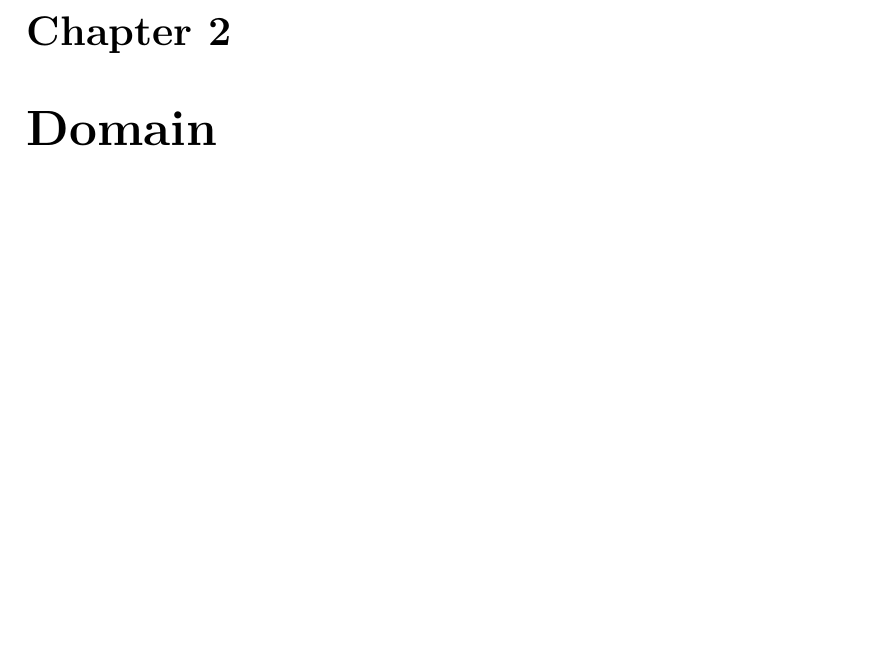
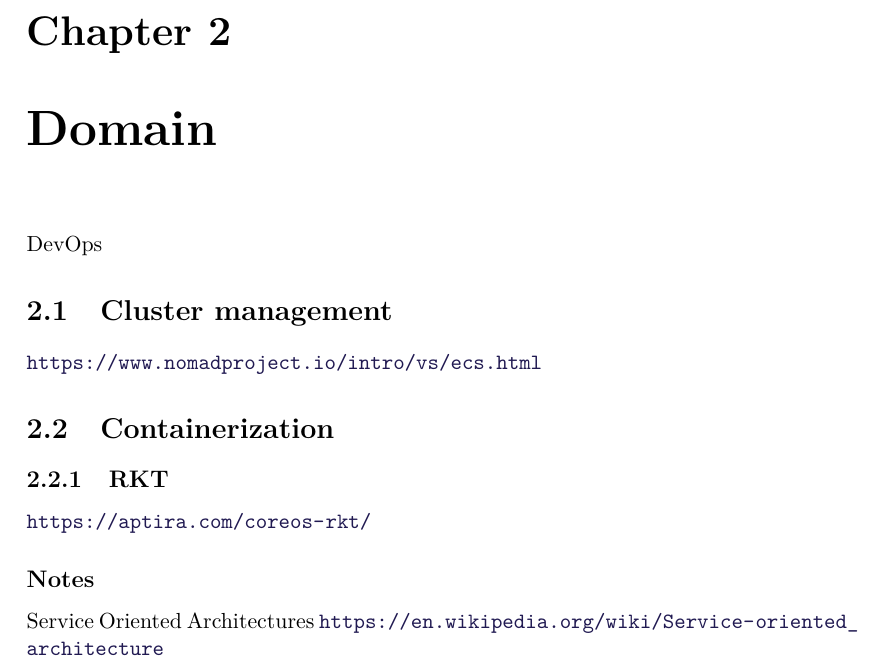
Before and after one commit to Heinsen/Distributed-Applications-Master-Thesis, a LaTeX thesis (msc_thesis_au.tex, which reads sections/domain/cluster_management.tex, sections/domain/containerization.tex, sections/domain/domain.tex): part of page 13 of 21, cut so that both start at the same text, the shorter picture padded with empty space. Compiled offline with pdfLaTeX.

Commit message:
Initial commit, added cluster_management and containerisation, with notes.

```diff
--- /dev/null
+++ b/sections/domain/cluster_management.tex
@@ -0,0 +1,3 @@
+\section{Cluster management}
+
+\url{https://www.nomadproject.io/intro/vs/ecs.html}
--- /dev/null
+++ b/sections/domain/containerization.tex
@@ -0,0 +1,7 @@
+\section{Containerization}
+
+
+
+\subsection{RKT}
+
+\url{https://aptira.com/coreos-rkt/}
--- a/sections/domain/domain.tex
+++ b/sections/domain/domain.tex
@@ -1 +1,12 @@
 \chapter{Domain}
+
+
+DevOps
+
+
+\input{sections/domain/cluster_management.tex}
+\input{sections/domain/containerization.tex}
+
+
+\subsection*{Notes}
+Service Oriented Architectures \url{https://en.wikipedia.org/wiki/Service-oriented_architecture}
```
